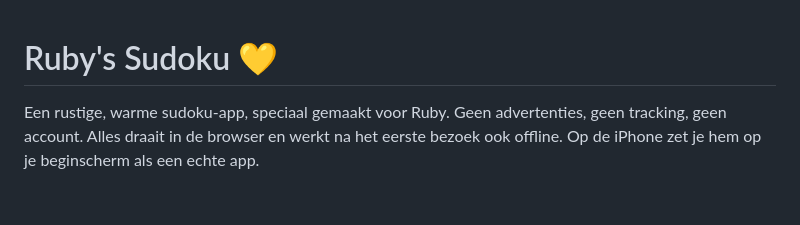
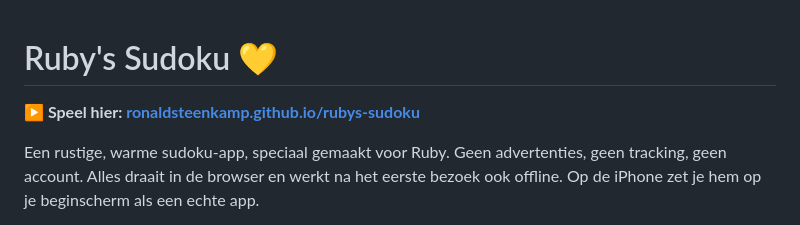
Before and after one commit to ronaldsteenkamp/rubys-sudoku, a Markdown page: README.md, the part around the change. Rendered like a GitHub page; blank space fills up the shorter version.

Commit message:
Link naar de game in de README
Co-Authored-By: Claude Opus 5.5 <noreply@anthropic.com>
Claude-Session: https://claude.ai/code/session_01P1QMs3xGgkjm8qu888FTRH

```diff
--- a/README.md
+++ b/README.md
@@ -1,4 +1,6 @@
 # Ruby's Sudoku 💛
+
+**▶️ Speel hier: [ronaldsteenkamp.github.io/rubys-sudoku](https://ronaldsteenkamp.github.io/rubys-sudoku/)**
 
 Een rustige, warme sudoku-app, speciaal gemaakt voor Ruby. Geen advertenties, geen tracking, geen account.
 Alles draait in de browser en werkt na het eerste bezoek ook offline. Op de iPhone zet je hem op je beginscherm als een echte app.
```
